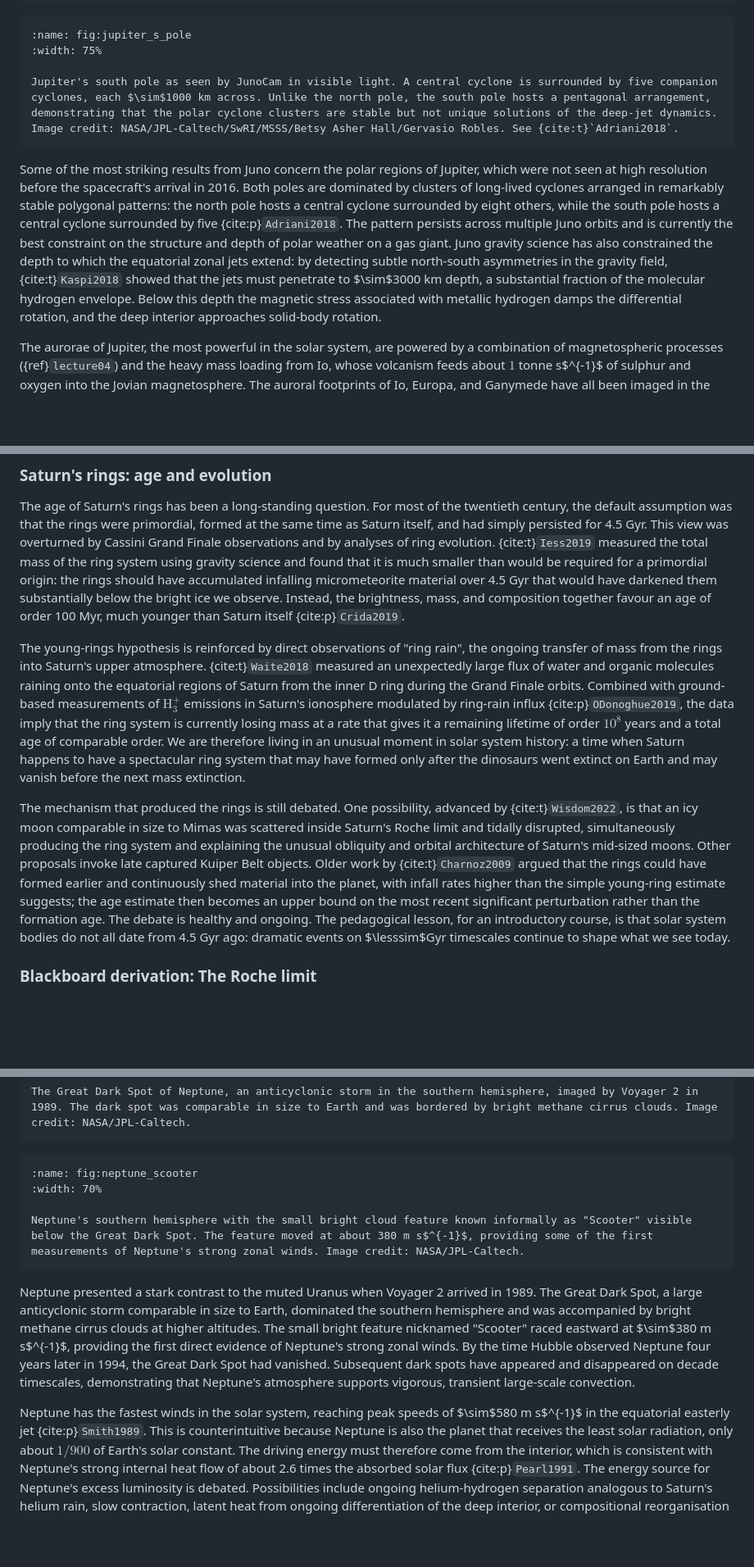
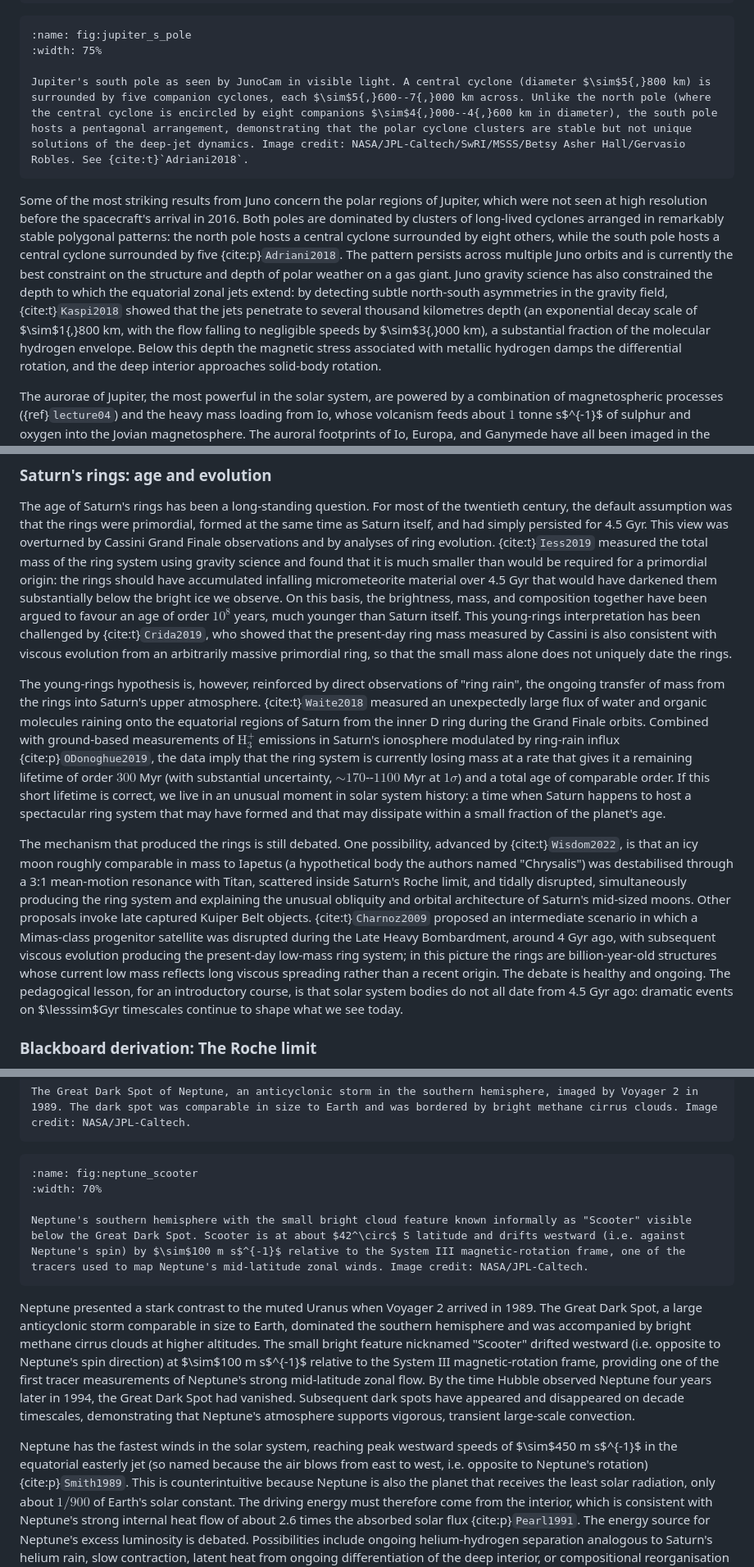
Before and after one commit to FormingWorlds/IntroductionToPlanetaryScience, a Markdown page: book/11_gas_ice_giants/gas_ice_giants.md, 3 parts joined by grey strips. Shown at 82% size. Rendered like a GitHub page; blank space fills up the shorter version.

Commit message:
L11: deep-verification fixes (4 critical, 7 medium, 2 new findings applied)
Applied review-driven source-fidelity fixes after lead pass + Opus
adversarial review on Lecture 11 (Gas & Ice Giants).

Critical fixes:
- Adriani2018 Jupiter SPC companion-cyclone diameter ~1000 km wrong
  by factor 5-7x (paper Table 1 gives 5,600-7,000 km).
- Wisdom2022 lost moon "Chrysalis" is approximately Iapetus-mass, not
  Mimas-sized (factor ~50 mass ratio); added 3:1 Titan-resonance
  mechanism.
- Crida2019 was cited as supporting young rings; the paper actually
  defends old (primordial) rings. Rewrote rings-age paragraph to
  present Iess2019/ODonoghue2019/Waite2018 (young) vs
  Crida2019/Charnoz2009 (old) debate explicitly.
- Voyager Scooter direction "eastward at 380 m/s" wrong twice over:
  Scooter subrotates in System III frame at -42 deg latitude,
  drifting westward at ~100 m/s, not eastward at 380 m/s.

Medium fixes:
- Showman2020 mis-cited for Jupiter 180 m/s jets (paper covers hot
  Jupiters and brown dwarfs, not solar-system Jupiter); switched to
  dePaterLissauer2010 (same fix as L06 commit 44096aa).
- Neptune equatorial wind 580 -> 450 m/s westward (Smith1989 Fig. 13;
  580 was peak-to-peak Limaye+Sromovsky1991 value, not Smith1989).
- Morbidelli2012 Uranus tilt scenario requires "at least two giant
  impacts", not a single oblique impact.
- Kaspi2018 Jupiter jet depth hedged to "several thousand km
  (e-folding ~1,800 km, negligible by ~3,000 km)".
- ODonoghue2019 ring-rain lifetime ~10^8 yr -> ~300 Myr (170-1100 Myr
  at 1 sigma); removed "dinosaur extinction" pop-science framing.
- Pappalardo1999 Europa ice shell "15-25 km" replaced with
  "post-Galileo estimates 6-25 km depending on technique".
- Charnoz2009 was framed as old-rings + ongoing-erosion advocate;
  paper actually proposes LHB-era (~4 Gyr) destroyed-Mimas-class
  progenitor scenario. Reframed.

New from adversarial review:
- Connerney1991 was cited at end of Uranus-and-Neptune dipole
  paragraph but only covers Neptune; added StoneUranus1986 for the
  Uranus 59 deg tilt and 1/3 R_U offset.
- Neptune dipole offset 0.48 R_N is "even more strongly off-centre"
  than Uranus, not "similarly offset".

Source: lead findings at L11_findings.md, adversarial review at
L11_adversarial.md (51 paper summaries from L11 cited keys).

````diff
--- a/book/11_gas_ice_giants/gas_ice_giants.md
+++ b/book/11_gas_ice_giants/gas_ice_giants.md
@@ -106,13 +106,13 @@ Cluster of cyclones encircling Jupiter's north pole, imaged by Juno's JIRAM ther
 :name: fig:jupiter_s_pole
 :width: 75%
 
-Jupiter's south pole as seen by JunoCam in visible light. A central cyclone is surrounded by five companion cyclones, each $\sim$1000 km across. Unlike the north pole, the south pole hosts a pentagonal arrangement, demonstrating that the polar cyclone clusters are stable but not unique solutions of the deep-jet dynamics. Image credit: NASA/JPL-Caltech/SwRI/MSSS/Betsy Asher Hall/Gervasio Robles. See {cite:t}`Adriani2018`.
+Jupiter's south pole as seen by JunoCam in visible light. A central cyclone (diameter $\sim$5{,}800 km) is surrounded by five companion cyclones, each $\sim$5{,}600--7{,}000 km across. Unlike the north pole (where the central cyclone is encircled by eight companions $\sim$4{,}000--4{,}600 km in diameter), the south pole hosts a pentagonal arrangement, demonstrating that the polar cyclone clusters are stable but not unique solutions of the deep-jet dynamics. Image credit: NASA/JPL-Caltech/SwRI/MSSS/Betsy Asher Hall/Gervasio Robles. See {cite:t}`Adriani2018`.
 ```
 
 Some of the most striking results from Juno concern the polar regions of Jupiter, which were not seen at high resolution before the spacecraft's arrival in 2016.
 Both poles are dominated by clusters of long-lived cyclones arranged in remarkably stable polygonal patterns: the north pole hosts a central cyclone surrounded by eight others, while the south pole hosts a central cyclone surrounded by five {cite:p}`Adriani2018`.
 The pattern persists across multiple Juno orbits and is currently the best constraint on the structure and depth of polar weather on a gas giant.
-Juno gravity science has also constrained the depth to which the equatorial zonal jets extend: by detecting subtle north-south asymmetries in the gravity field, {cite:t}`Kaspi2018` showed that the jets must penetrate to $\sim$3000 km depth, a substantial fraction of the molecular hydrogen envelope.
+Juno gravity science has also constrained the depth to which the equatorial zonal jets extend: by detecting subtle north-south asymmetries in the gravity field, {cite:t}`Kaspi2018` showed that the jets penetrate to several thousand kilometres depth (an exponential decay scale of $\sim$1{,}800 km, with the flow falling to negligible speeds by $\sim$3{,}000 km), a substantial fraction of the molecular hydrogen envelope.
 Below this depth the magnetic stress associated with metallic hydrogen damps the differential rotation, and the deep interior approaches solid-body rotation.
 
 The aurorae of Jupiter, the most powerful in the solar system, are powered by a combination of magnetospheric processes ({ref}`lecture04`) and the heavy mass loading from Io, whose volcanism feeds about $1$ tonne s$^{-1}$ of sulphur and oxygen into the Jovian magnetosphere.
@@ -358,17 +358,18 @@ The age of Saturn's rings has been a long-standing question.
 For most of the twentieth century, the default assumption was that the rings were primordial, formed at the same time as Saturn itself, and had simply persisted for 4.5 Gyr.
 This view was overturned by Cassini Grand Finale observations and by analyses of ring evolution.
 {cite:t}`Iess2019` measured the total mass of the ring system using gravity science and found that it is much smaller than would be required for a primordial origin: the rings should have accumulated infalling micrometeorite material over 4.5 Gyr that would have darkened them substantially below the bright ice we observe.
-Instead, the brightness, mass, and composition together favour an age of order 100 Myr, much younger than Saturn itself {cite:p}`Crida2019`.
+On this basis, the brightness, mass, and composition together have been argued to favour an age of order $10^8$ years, much younger than Saturn itself.
+This young-rings interpretation has been challenged by {cite:t}`Crida2019`, who showed that the present-day ring mass measured by Cassini is also consistent with viscous evolution from an arbitrarily massive primordial ring, so that the small mass alone does not uniquely date the rings.
 
-The young-rings hypothesis is reinforced by direct observations of "ring rain", the ongoing transfer of mass from the rings into Saturn's upper atmosphere.
+The young-rings hypothesis is, however, reinforced by direct observations of "ring rain", the ongoing transfer of mass from the rings into Saturn's upper atmosphere.
 {cite:t}`Waite2018` measured an unexpectedly large flux of water and organic molecules raining onto the equatorial regions of Saturn from the inner D ring during the Grand Finale orbits.
-Combined with ground-based measurements of $\mathrm{H_3^+}$ emissions in Saturn's ionosphere modulated by ring-rain influx {cite:p}`ODonoghue2019`, the data imply that the ring system is currently losing mass at a rate that gives it a remaining lifetime of order $10^8$ years and a total age of comparable order.
-We are therefore living in an unusual moment in solar system history: a time when Saturn happens to have a spectacular ring system that may have formed only after the dinosaurs went extinct on Earth and may vanish before the next mass extinction.
+Combined with ground-based measurements of $\mathrm{H_3^+}$ emissions in Saturn's ionosphere modulated by ring-rain influx {cite:p}`ODonoghue2019`, the data imply that the ring system is currently losing mass at a rate that gives it a remaining lifetime of order $300$ Myr (with substantial uncertainty, $\sim 170$--$1100$ Myr at $1\sigma$) and a total age of comparable order.
+If this short lifetime is correct, we live in an unusual moment in solar system history: a time when Saturn happens to host a spectacular ring system that may have formed and that may dissipate within a small fraction of the planet's age.
 
 The mechanism that produced the rings is still debated.
-One possibility, advanced by {cite:t}`Wisdom2022`, is that an icy moon comparable in size to Mimas was scattered inside Saturn's Roche limit and tidally disrupted, simultaneously producing the ring system and explaining the unusual obliquity and orbital architecture of Saturn's mid-sized moons.
+One possibility, advanced by {cite:t}`Wisdom2022`, is that an icy moon roughly comparable in mass to Iapetus (a hypothetical body the authors named "Chrysalis") was destabilised through a 3:1 mean-motion resonance with Titan, scattered inside Saturn's Roche limit, and tidally disrupted, simultaneously producing the ring system and explaining the unusual obliquity and orbital architecture of Saturn's mid-sized moons.
 Other proposals invoke late captured Kuiper Belt objects.
-Older work by {cite:t}`Charnoz2009` argued that the rings could have formed earlier and continuously shed material into the planet, with infall rates higher than the simple young-ring estimate suggests; the age estimate then becomes an upper bound on the most recent significant perturbation rather than the formation age.
+{cite:t}`Charnoz2009` proposed an intermediate scenario in which a Mimas-class progenitor satellite was disrupted during the Late Heavy Bombardment, around 4 Gyr ago, with subsequent viscous evolution producing the present-day low-mass ring system; in this picture the rings are billion-year-old structures whose current low mass reflects long viscous spreading rather than a recent origin.
 The debate is healthy and ongoing.
 The pedagogical lesson, for an introductory course, is that solar system bodies do not all date from 4.5 Gyr ago: dramatic events on $\lesssim$Gyr timescales continue to shape what we see today.
 
@@ -662,16 +663,16 @@ The Great Dark Spot of Neptune, an anticyclonic storm in the southern hemisphere
 :name: fig:neptune_scooter
 :width: 70%
 
-Neptune's southern hemisphere with the small bright cloud feature known informally as "Scooter" visible below the Great Dark Spot. The feature moved at about 380 m s$^{-1}$, providing some of the first measurements of Neptune's strong zonal winds. Image credit: NASA/JPL-Caltech.
+Neptune's southern hemisphere with the small bright cloud feature known informally as "Scooter" visible below the Great Dark Spot. Scooter is at about $42^\circ$ S latitude and drifts westward (i.e. against Neptune's spin) by $\sim$100 m s$^{-1}$ relative to the System III magnetic-rotation frame, one of the tracers used to map Neptune's mid-latitude zonal winds. Image credit: NASA/JPL-Caltech.
 ```
 
 Neptune presented a stark contrast to the muted Uranus when Voyager 2 arrived in 1989.
 The Great Dark Spot, a large anticyclonic storm comparable in size to Earth, dominated the southern hemisphere and was accompanied by bright methane cirrus clouds at higher altitudes.
-The small bright feature nicknamed "Scooter" raced eastward at $\sim$380 m s$^{-1}$, providing the first direct evidence of Neptune's strong zonal winds.
+The small bright feature nicknamed "Scooter" drifted westward (i.e. opposite to Neptune's spin direction) at $\sim$100 m s$^{-1}$ relative to the System III magnetic-rotation frame, providing one of the first tracer measurements of Neptune's strong mid-latitude zonal flow.
 By the time Hubble observed Neptune four years later in 1994, the Great Dark Spot had vanished.
 Subsequent dark spots have appeared and disappeared on decade timescales, demonstrating that Neptune's atmosphere supports vigorous, transient large-scale convection.
 
-Neptune has the fastest winds in the solar system, reaching peak speeds of $\sim$580 m s$^{-1}$ in the equatorial easterly jet {cite:p}`Smith1989`.
+Neptune has the fastest winds in the solar system, reaching peak westward speeds of $\sim$450 m s$^{-1}$ in the equatorial easterly jet (so named because the air blows from east to west, i.e. opposite to Neptune's rotation) {cite:p}`Smith1989`.
 This is counterintuitive because Neptune is also the planet that receives the least solar radiation, only about $1/900$ of Earth's solar constant.
 The driving energy must therefore come from the interior, which is consistent with Neptune's strong internal heat flow of about 2.6 times the absorbed solar flux {cite:p}`Pearl1991`.
 The energy source for Neptune's excess luminosity is debated.
````
Also changed, not shown: other parts of book/11_gas_ice_giants/gas_ice_giants.md (+7 -7 lines).
